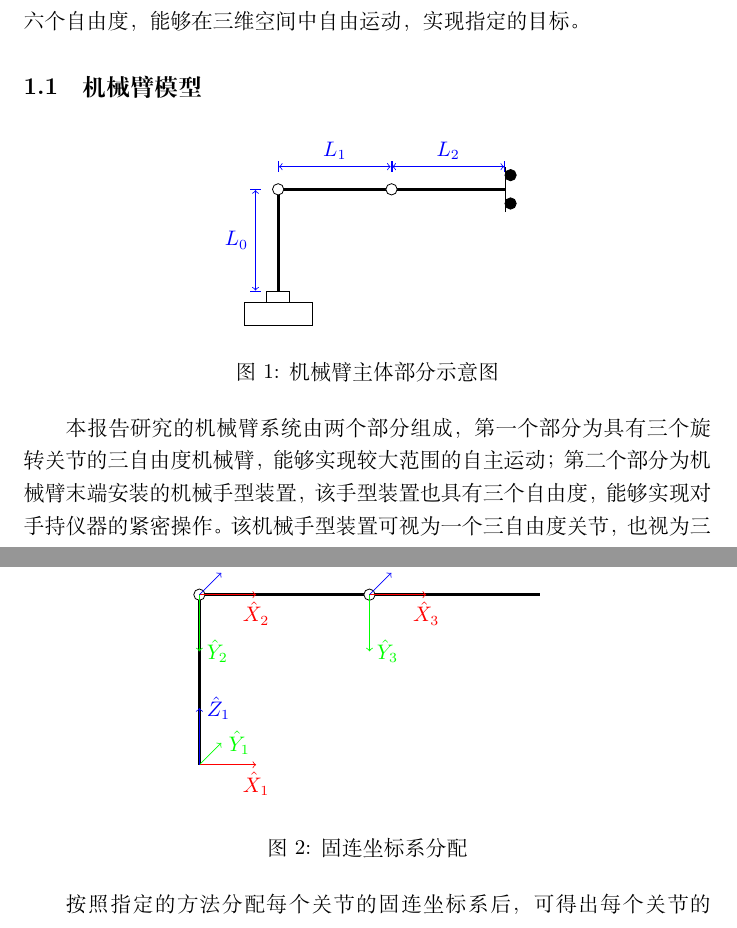
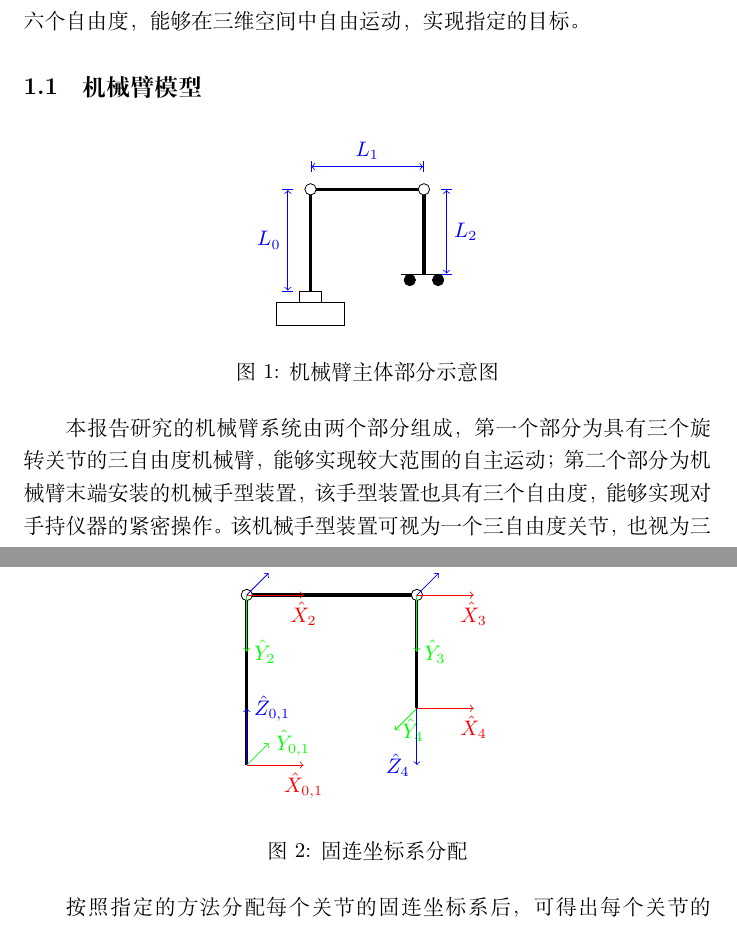
Before and after one commit to mmmhj2/reports, a LaTeX document (report/report.tex): two parts of pages 1 and 2 of 4, joined at a grey line, cut so that both start at the same text. Compiled offline with XeLaTeX.

Commit message:
Fix wrong illustrations

```diff
--- a/report/report.tex
+++ b/report/report.tex
@@ -37,16 +37,16 @@
         \draw [fill=white] (0, 2) circle [radius=0.1];
 
         % Arm 3 and joint
-        \draw [ultra thick] (2,2) -- (4,2);
+        \draw [ultra thick] (2,2) -- (2,0.5);
         \draw [fill=white] (2,2) circle [radius=0.1];
-        \draw (4, 1.6) -- (4, 2.4);
-        \draw [fill=black] (4.1, 1.75) circle [radius=0.1];
-        \draw [fill=black] (4.1, 2.25) circle [radius=0.1];
+        \draw (1.6, 0.5) -- (2.4, 0.5);
+        \draw [fill=black] (1.75, 0.4) circle [radius=0.1];
+        \draw [fill=black] (2.25, 0.4) circle [radius=0.1];
 
         % Annotations
         \draw [|<->|, blue] (-0.4, 0.2) -- (-0.4, 2) node [pos=0.5, left] {$L_0$};
         \draw [|<->|, blue] (0, 2.4) -- (2, 2.4) node [pos=0.5, above] {$L_1$};
-        \draw [|<->|, blue] (2, 2.4) -- (4, 2.4) node [pos=0.5, above] {$L_2$};
+        \draw [|<->|, blue] (2.4, 2) -- (2.4, 0.5) node [pos=0.5, right] {$L_2$};
     \end{tikzpicture}
     \caption{机械臂主体部分示意图}
     \label{fig:robotic-arm-schema}
@@ -76,9 +76,9 @@
         % Arm 1
         \draw [ultra thick] (0, 0) -- (0, 3);
 
-        \draw [->, red] (0,0,0) -- (1,0,0) node [below] {$\hat X_1$};
-        \draw [->, green] (0,0,0) -- (0,0,-1) node [right] {$\hat Y_1$};
-        \draw [->, blue] (0,0,0) -- (0,1,0) node [right] {$\hat Z_1$};
+        \draw [->, red] (0,0,0) -- (1,0,0) node [below] {$\hat X_{0,1}$};
+        \draw [->, green] (0,0,0) -- (0,0,-1) node [right] {$\hat Y_{0,1}$};
+        \draw [->, blue] (0,0,0) -- (0,1,0) node [right] {$\hat Z_{0,1}$};
 
         % Arm 2
         \draw [ultra thick] (0, 3) -- (3, 3);
@@ -88,12 +88,16 @@
         \draw [->, blue] (0,3,0) -- (0,3,-1) node [above] {$\hat Z_2$};
 
         % Arm 3 and joint
-        \draw [ultra thick] (3,3) -- (6,3);
+        \draw [ultra thick] (3,3) -- (3,1);
         \draw [fill=white] (3,3) circle [radius=0.1];
         \draw [->, red] (3,3,0) -- (4,3,0) node [below] {$\hat X_3$};
         \draw [->, green] (3,3,0) -- (3,2,0) node [right] {$\hat Y_3$};
         \draw [->, blue] (3,3,0) -- (3,3,-1) node [above] {$\hat Z_3$};
 
+        % Frame 4
+        \draw [->, red] (3,1,0) -- (4,1,0) node [below] {$\hat X_4$};
+        \draw [->, green] (3,1,0) -- (3,1,1) node[right] {$\hat Y_4$};
+        \draw [->, blue] (3,1,0) -- (3,0,0) node[left] {$\hat Z_4$};
     \end{tikzpicture}
     \caption{固连坐标系分配}
     \label{fig:affixed-frame}
```
